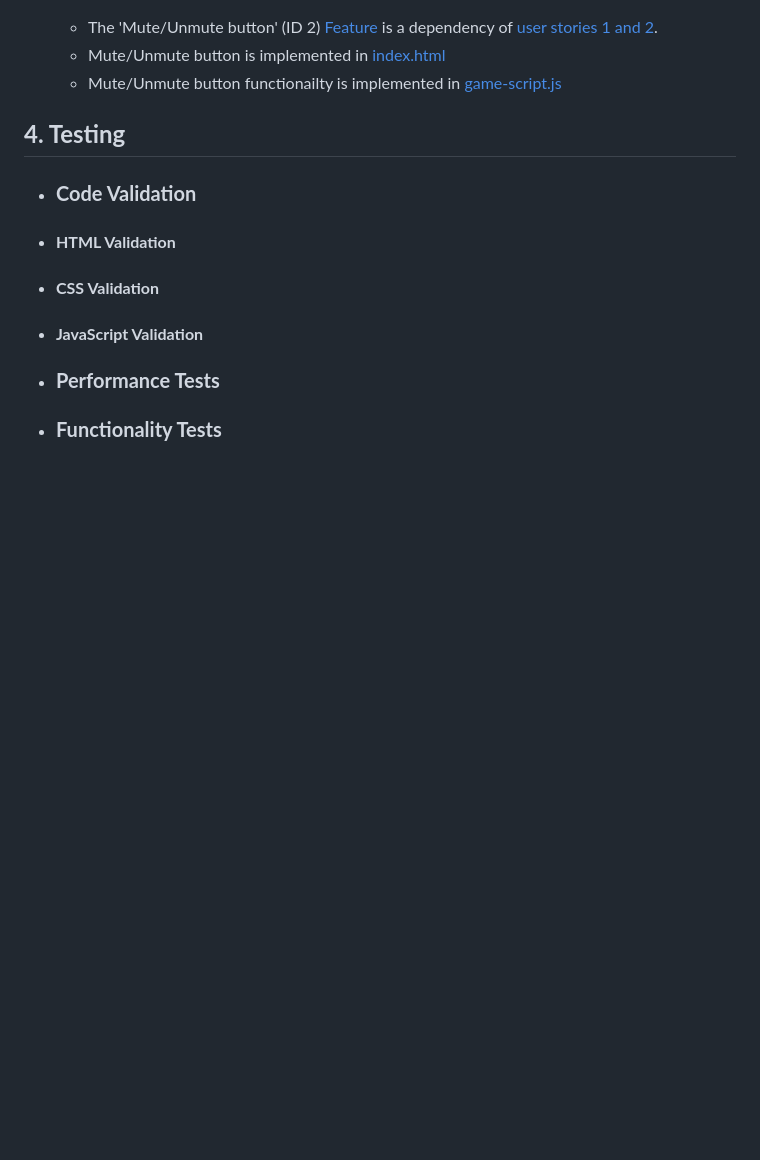
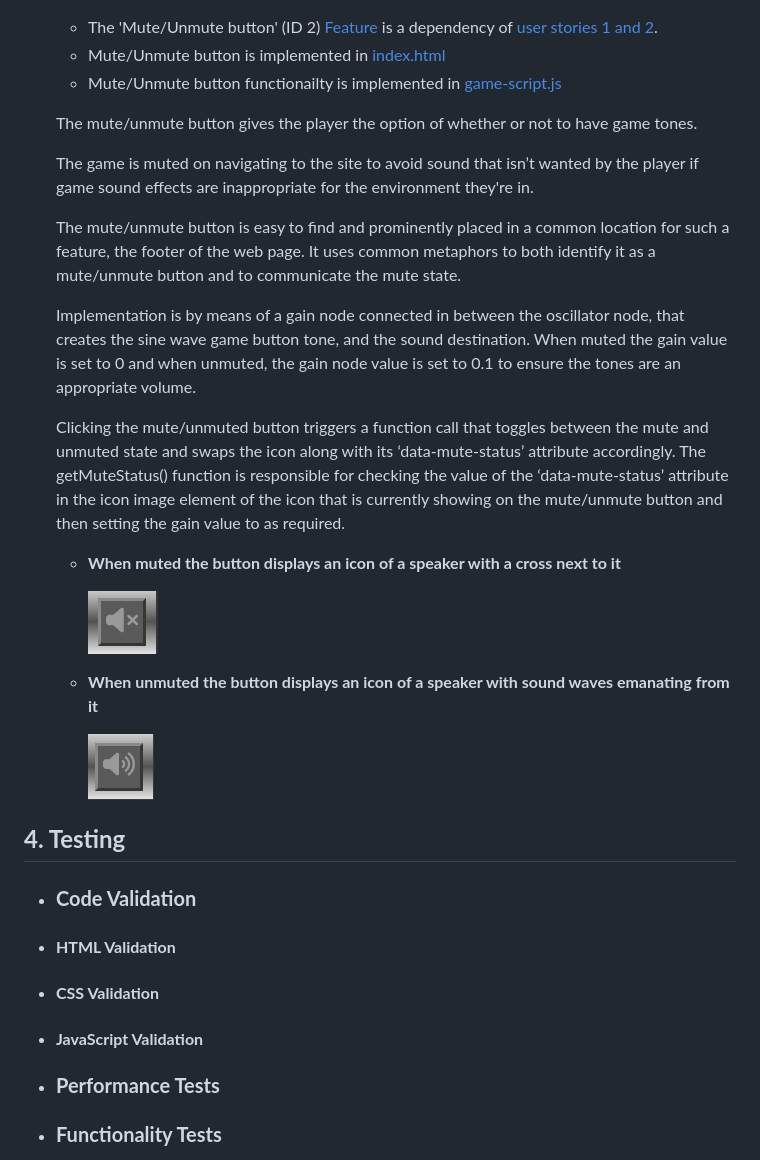
Before and after one commit to Stephen-J-Whitaker/memory-game, a Markdown page: README.md, the part around the change. Drawn GitHub-style; pictures changed too: docs/images/readme-muted-button.jpg (added), docs/images/readme-unmuted-button.jpg (added); blank space fills up the shorter version.

Commit message:
Docs: Add mute/unmute button feature section to readme

```diff
--- a/README.md
+++ b/README.md
@@ -276,6 +276,24 @@ The game is extremely easy to learn for those who are new to it and the combinat
     - Mute/Unmute button is implemented in [index.html](index.html)
     - Mute/Unmute button functionailty is implemented in [game-script.js](assets/js/game-script.js)
 
+    The mute/unmute button gives the player the option of whether or not to have game tones.
+
+    The game is muted on navigating to the site to avoid sound that isn’t wanted by the player if game sound effects are inappropriate for the environment they're in.
+
+    The mute/unmute button is easy to find and prominently placed in a common location for such a feature, the footer of the web page. It uses common metaphors to both identify it as a mute/unmute button and to communicate the mute state.
+
+    Implementation is by means of a gain node connected in between the oscillator node, that creates the sine wave game button tone, and the sound destination.  When muted the gain value is set to 0 and when unmuted, the gain node value is set to 0.1 to ensure the tones are an appropriate volume.
+
+    Clicking the mute/unmuted button triggers a function call that toggles between the mute and unmuted state and swaps the icon along with its ‘data-mute-status’ attribute accordingly. The getMuteStatus() function is responsible for checking the value of the ‘data-mute-status’ attribute in the icon image element of the icon that is currently showing on the mute/unmute button and then setting the gain value to as required.
+
+    - **When muted the button displays an icon of a speaker with a cross next to it**
+
+      ![Muted button](docs/images/readme-muted-button.jpg)
+
+    - **When unmuted the button displays an icon of a speaker with sound waves emanating from it**
+
+      ![Unmuted button](docs/images/readme-unmuted-button.jpg)
+
 
 
 ## **4. Testing**
```
